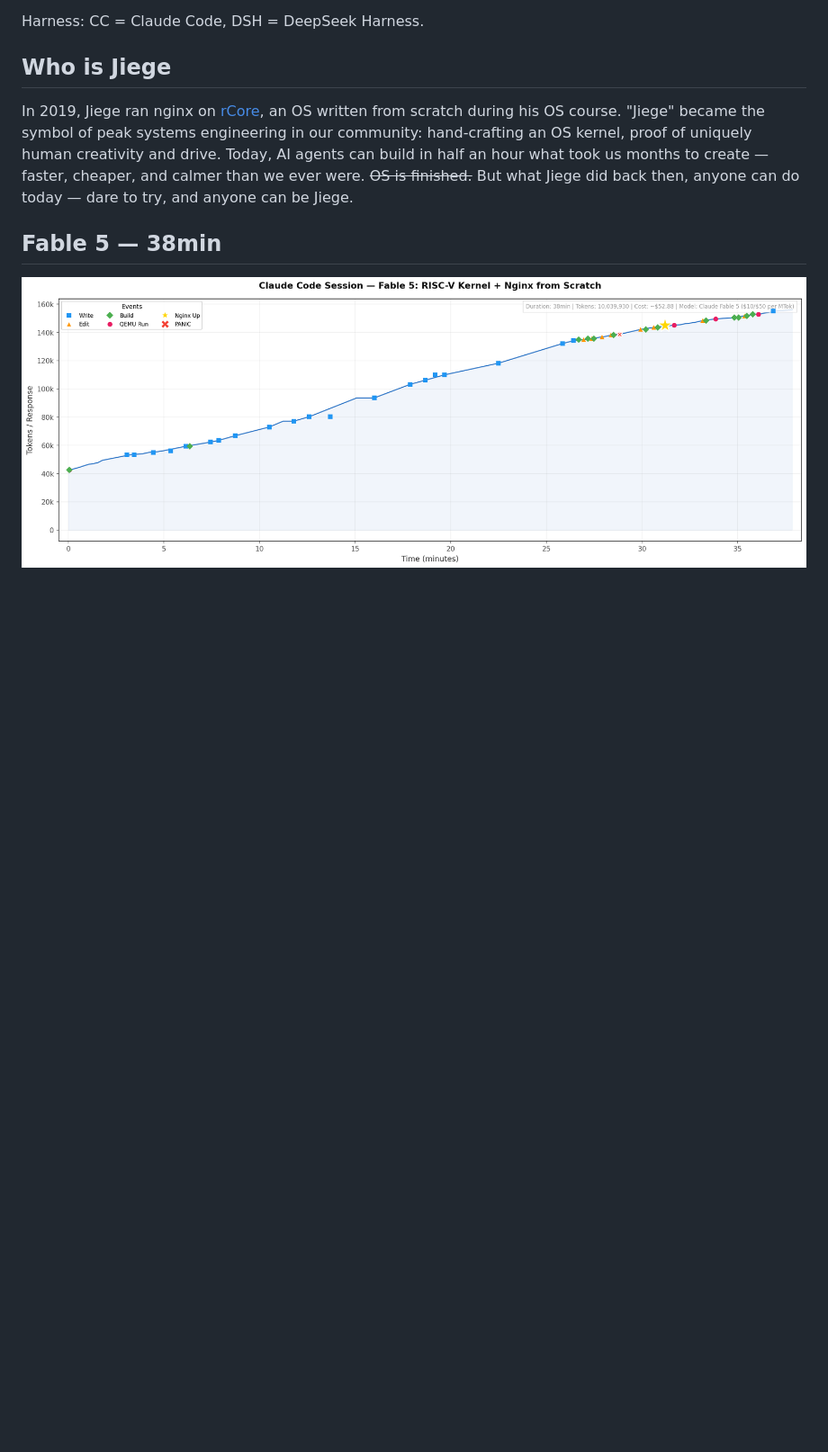
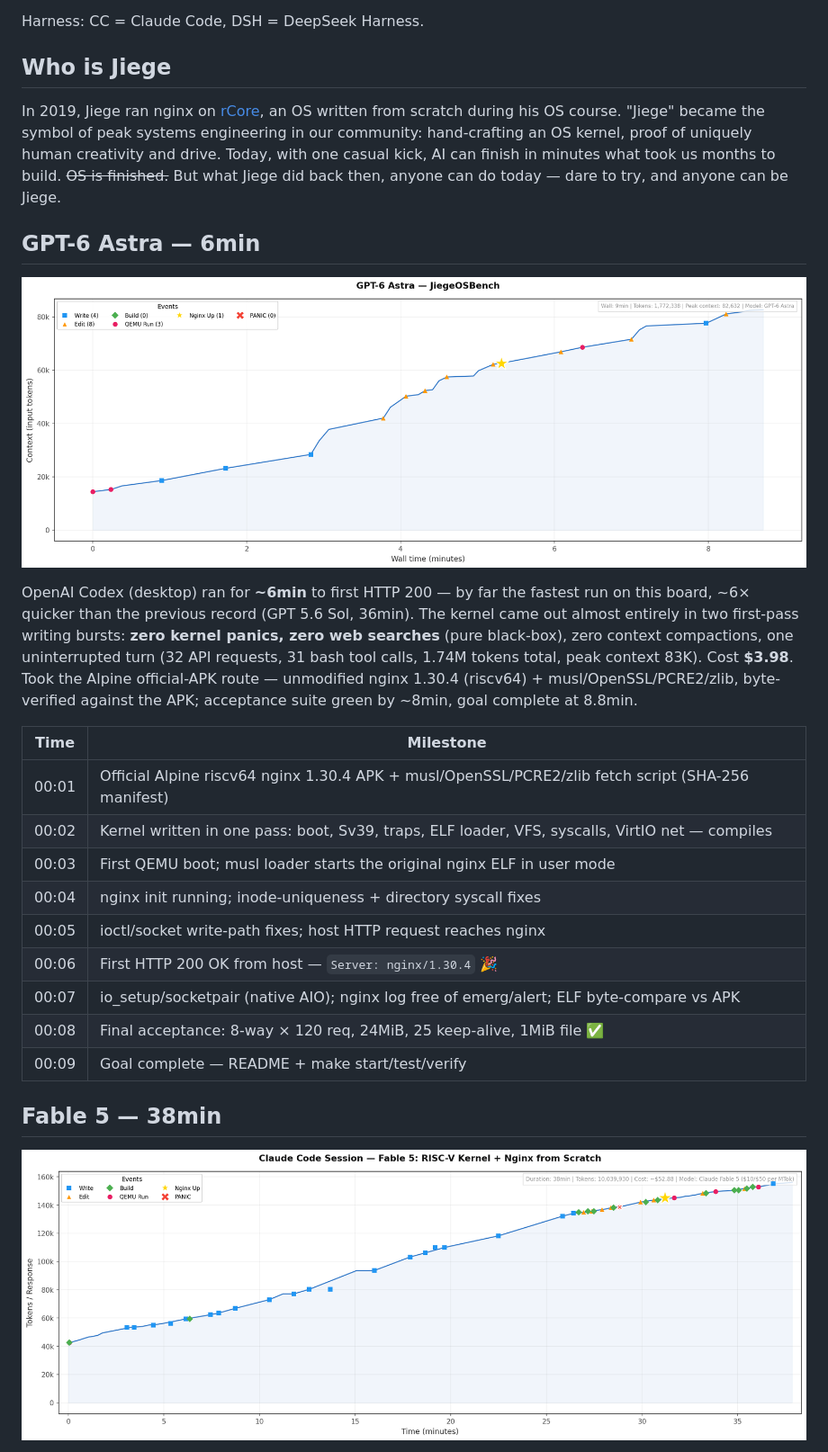
Before and after one commit to wangrunji0408/JiegeOSBench, a Markdown page: README.md, the part around one of its changes. Shown at 90% size. Rendered like a GitHub page; pictures changed too: figures/gpt6-astra-timeline.png (added); blank space fills up the shorter version.

```diff
--- a/README.md
+++ b/README.md
@@ -46,7 +41,25 @@ Harness: CC = Claude Code, DSH = DeepSeek Harness.
 
 ## Who is Jiege
 
-In 2019, Jiege ran nginx on [rCore](https://jia.je/programming/2019/03/08/running-nginx-on-rcore/), an OS written from scratch during his OS course. "Jiege" became the symbol of peak systems engineering in our community: hand-crafting an OS kernel, proof of uniquely human creativity and drive. Today, AI agents can build in half an hour what took us months to create — faster, cheaper, and calmer than we ever were. ~~OS is finished.~~ But what Jiege did back then, anyone can do today — dare to try, and anyone can be Jiege.
+In 2019, Jiege ran nginx on [rCore](https://jia.je/programming/2019/03/08/running-nginx-on-rcore/), an OS written from scratch during his OS course. "Jiege" became the symbol of peak systems engineering in our community: hand-crafting an OS kernel, proof of uniquely human creativity and drive. Today, with one casual kick, AI can finish in minutes what took us months to build. ~~OS is finished.~~ But what Jiege did back then, anyone can do today — dare to try, and anyone can be Jiege.
+
+## GPT-6 Astra — 6min
+
+![GPT-6 Astra Timeline](figures/gpt6-astra-timeline.png)
+
+OpenAI Codex (desktop) ran for **~6min** to first HTTP 200 — by far the fastest run on this board, ~6× quicker than the previous record (GPT 5.6 Sol, 36min). The kernel came out almost entirely in two first-pass writing bursts: **zero kernel panics, zero web searches** (pure black-box), zero context compactions, one uninterrupted turn (32 API requests, 31 bash tool calls, 1.74M tokens total, peak context 83K). Cost **$3.98**. Took the Alpine official-APK route — unmodified nginx 1.30.4 (riscv64) + musl/OpenSSL/PCRE2/zlib, byte-verified against the APK; acceptance suite green by ~8min, goal complete at 8.8min.
+
+| Time | Milestone |
+|------|-----------|
+| 00:01 | Official Alpine riscv64 nginx 1.30.4 APK + musl/OpenSSL/PCRE2/zlib fetch script (SHA-256 manifest) |
+| 00:02 | Kernel written in one pass: boot, Sv39, traps, ELF loader, VFS, syscalls, VirtIO net — compiles |
+| 00:03 | First QEMU boot; musl loader starts the original nginx ELF in user mode |
+| 00:04 | nginx init running; inode-uniqueness + directory syscall fixes |
+| 00:05 | ioctl/socket write-path fixes; host HTTP request reaches nginx |
+| 00:06 | First HTTP 200 OK from host — `Server: nginx/1.30.4` 🎉 |
+| 00:07 | io_setup/socketpair (native AIO); nginx log free of emerg/alert; ELF byte-compare vs APK |
+| 00:08 | Final acceptance: 8-way × 120 req, 24MiB, 25 keep-alive, 1MiB file ✅ |
+| 00:09 | Goal complete — README + make start/test/verify |
 
 ## Fable 5 — 38min
 
```
Also changed, not shown: other parts of README.md (+20 -25 lines), README-CN.md (+39 -26 lines).
